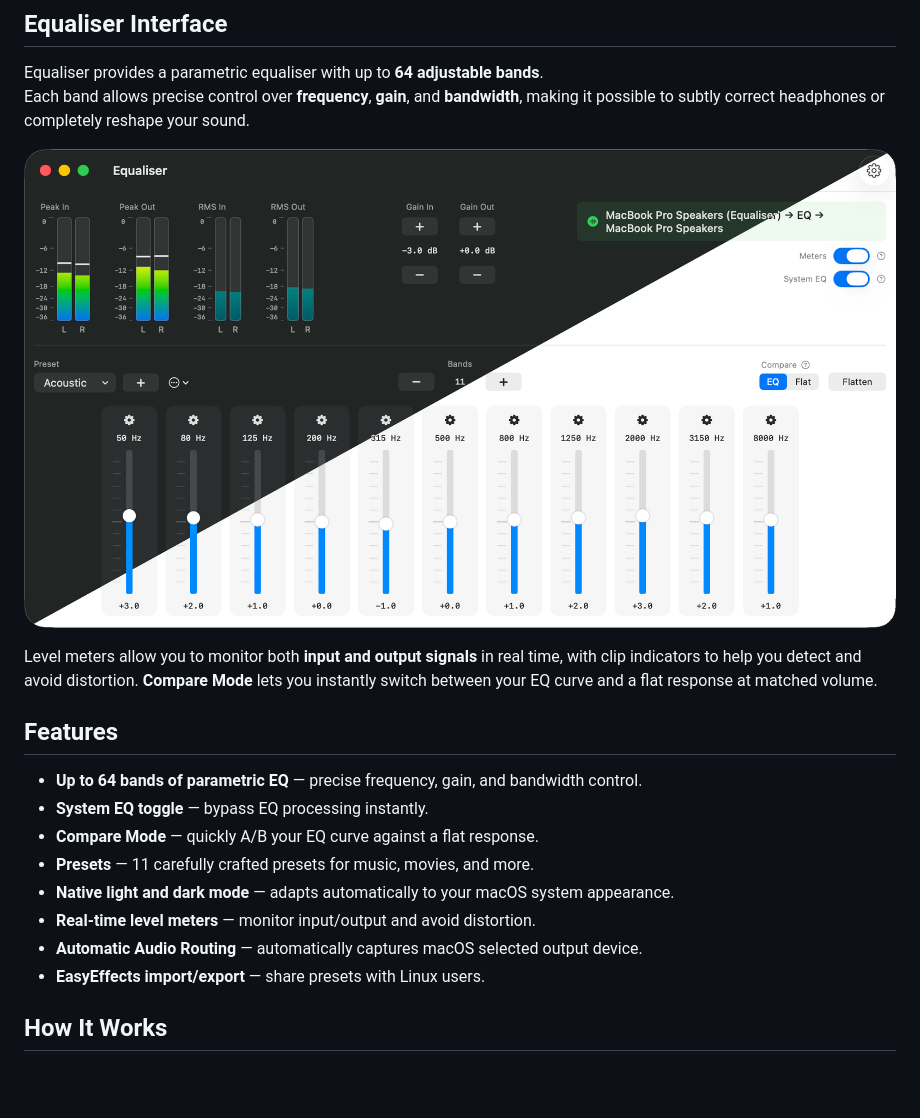
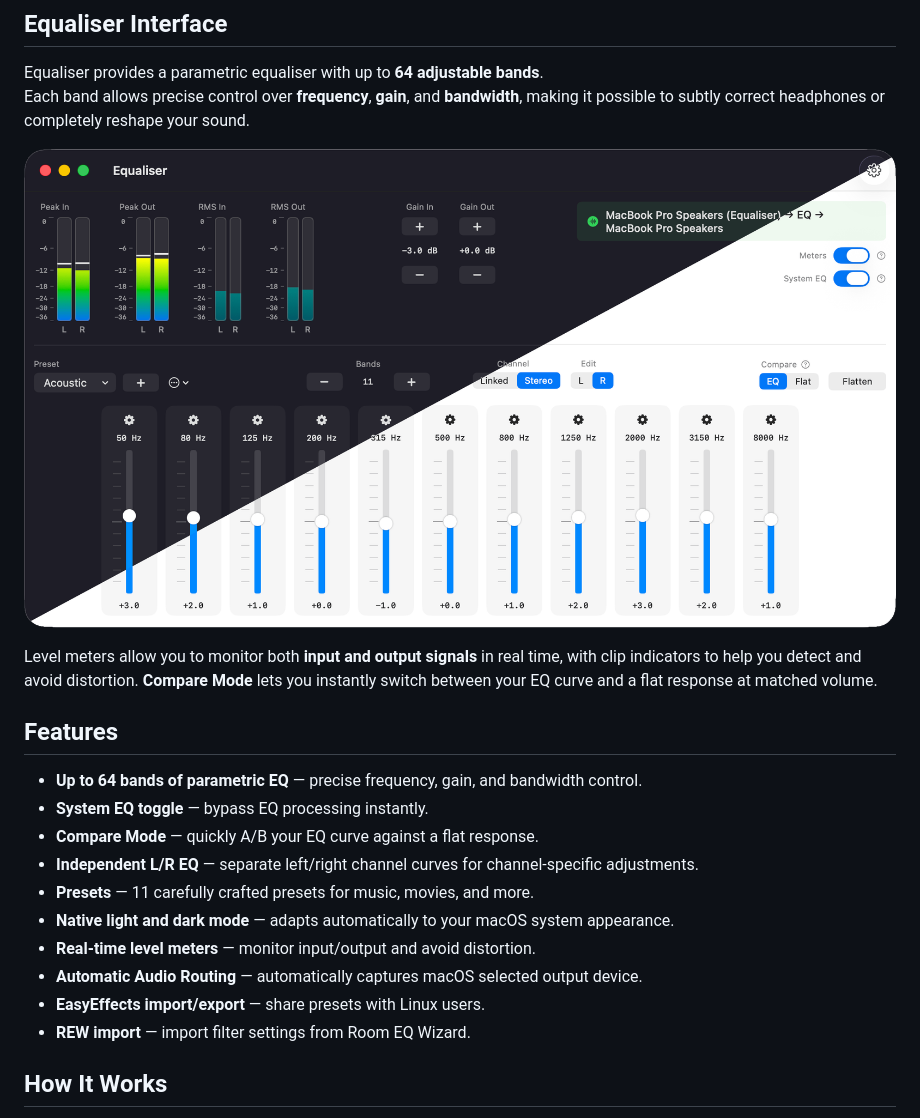
Before and after one commit to cvknage/equaliser, a Markdown page: README.md, the part around the change. Rendered like a GitHub page; pictures changed too: docs/user/images/equalisaer-main-window.png; blank space fills up the shorter version.

Commit message:
Releasing version to 1.3.0, update README with new features

```diff
--- a/README.md
+++ b/README.md
@@ -34,11 +34,13 @@ Level meters allow you to monitor both **input and output signals** in real time
 - **Up to 64 bands of parametric EQ** — precise frequency, gain, and bandwidth control.
 - **System EQ toggle** — bypass EQ processing instantly.
 - **Compare Mode** — quickly A/B your EQ curve against a flat response.
+- **Independent L/R EQ** — separate left/right channel curves for channel-specific adjustments.
 - **Presets** — 11 carefully crafted presets for music, movies, and more.
 - **Native light and dark mode** — adapts automatically to your macOS system appearance.
 - **Real-time level meters** — monitor input/output and avoid distortion.
 - **Automatic Audio Routing** — automatically captures macOS selected output device.
 - **EasyEffects import/export** — share presets with Linux users.
+- **REW import** — import filter settings from Room EQ Wizard.
 
 
 ## How It Works
```
Also changed, not shown: 2 other files.
